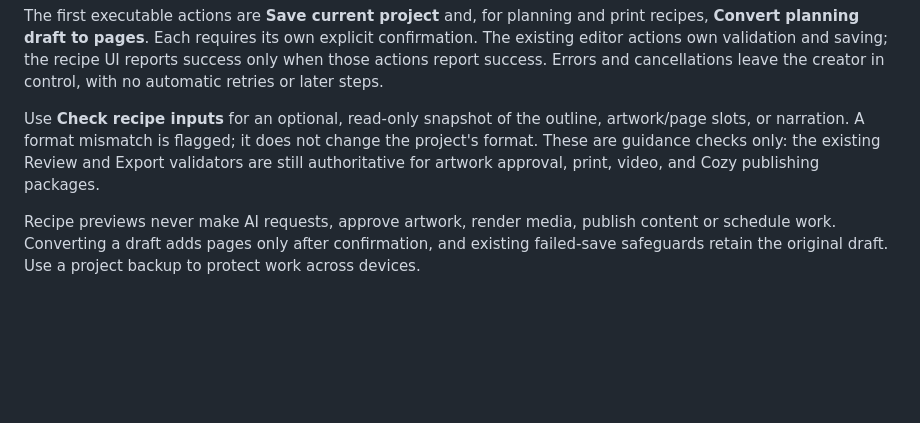
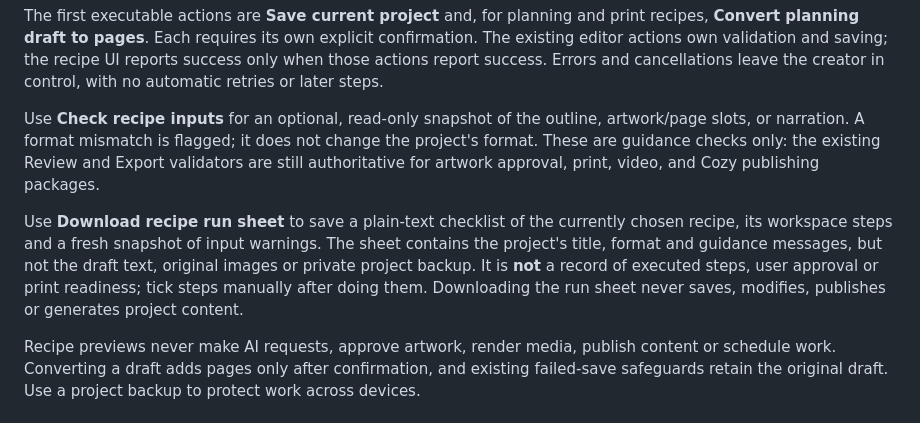
Before and after one commit to workinghard90/Wonderfully-Enchanted-Chaos-ai, a Markdown page: docs/CREATIVE_STUDIO.md, the part around the change. GitHub-like rendering; blank space fills up the shorter version.

Commit message:
Document portable manual recipe run sheets and their safety limits

```diff
--- a/docs/CREATIVE_STUDIO.md
+++ b/docs/CREATIVE_STUDIO.md
@@ -42,6 +42,8 @@ The **Plan** workspace contains reusable recipe previews for planning, art, prin
 The first executable actions are **Save current project** and, for planning and print recipes, **Convert planning draft to pages**. Each requires its own explicit confirmation. The existing editor actions own validation and saving; the recipe UI reports success only when those actions report success. Errors and cancellations leave the creator in control, with no automatic retries or later steps.
 
 Use **Check recipe inputs** for an optional, read-only snapshot of the outline, artwork/page slots, or narration. A format mismatch is flagged; it does not change the project's format. These are guidance checks only: the existing Review and Export validators are still authoritative for artwork approval, print, video, and Cozy publishing packages.
+
+Use **Download recipe run sheet** to save a plain-text checklist of the currently chosen recipe, its workspace steps and a fresh snapshot of input warnings. The sheet contains the project's title, format and guidance messages, but not the draft text, original images or private project backup. It is **not** a record of executed steps, user approval or print readiness; tick steps manually after doing them. Downloading the run sheet never saves, modifies, publishes or generates project content.
 
 Recipe previews never make AI requests, approve artwork, render media, publish content or schedule work. Converting a draft adds pages only after confirmation, and existing failed-save safeguards retain the original draft. Use a project backup to protect work across devices.
 
```
